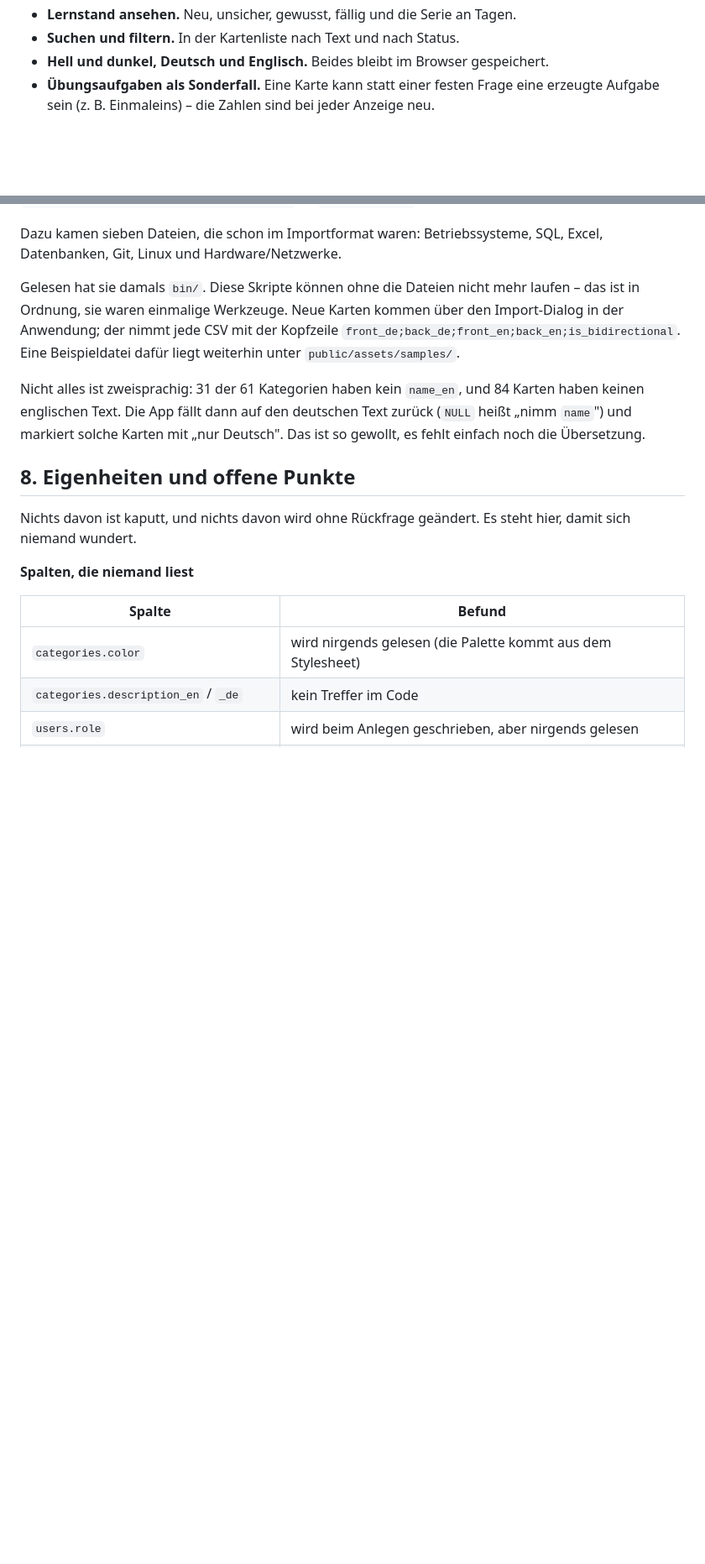
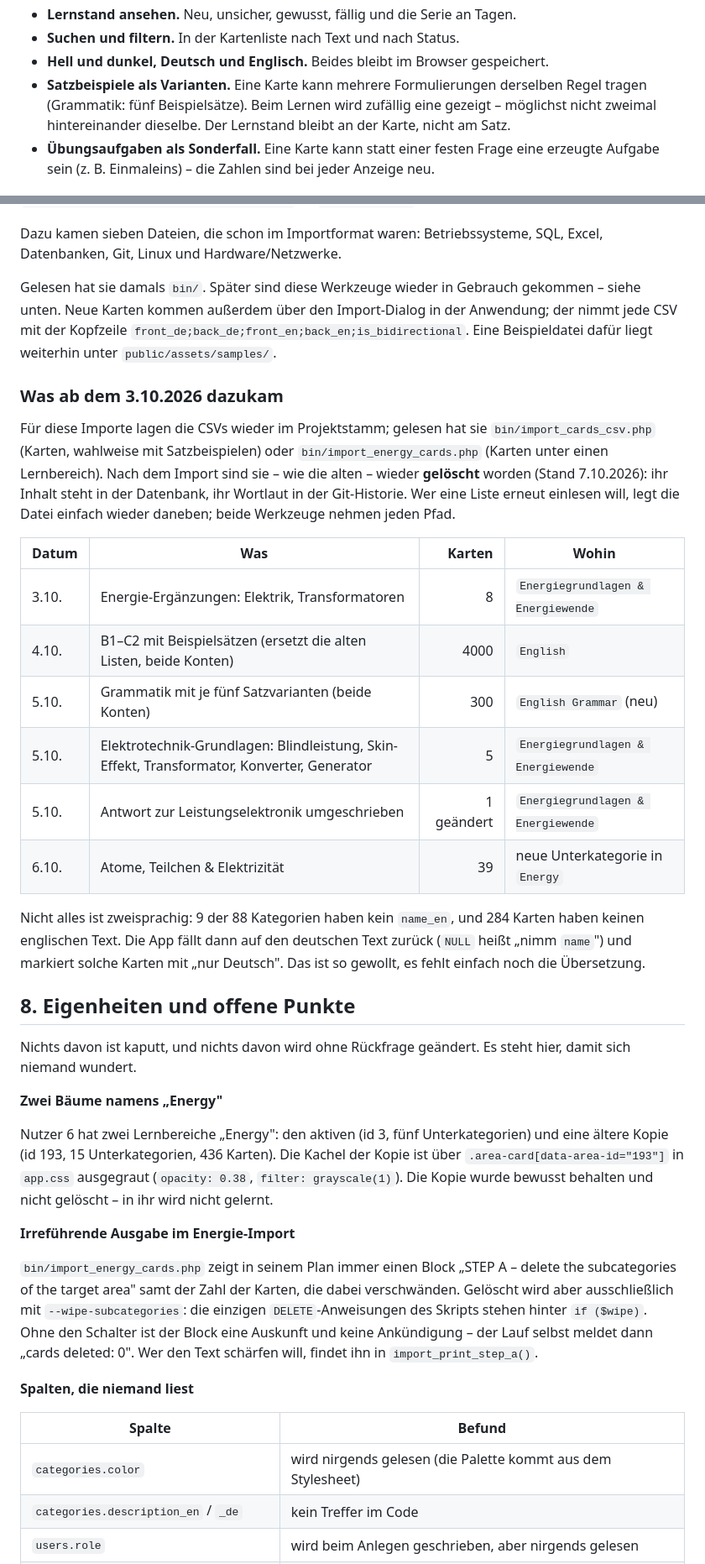
Before and after one commit to pachama-ai/learning-app, a Markdown page: docs/dokumentation.md, 2 parts joined by grey strips. Shown at 84% size. Rendered like a GitHub page; blank space fills up the shorter version.

```diff
--- a/docs/dokumentation.md
+++ b/docs/dokumentation.md
@@ -31,6 +31,10 @@ zwei Tabellen.
 - **Lernstand ansehen.** Neu, unsicher, gewusst, fällig und die Serie an Tagen.
 - **Suchen und filtern.** In der Kartenliste nach Text und nach Status.
 - **Hell und dunkel, Deutsch und Englisch.** Beides bleibt im Browser gespeichert.
+- **Satzbeispiele als Varianten.** Eine Karte kann mehrere Formulierungen derselben
+  Regel tragen (Grammatik: fünf Beispielsätze). Beim Lernen wird zufällig eine
+  gezeigt – möglichst nicht zweimal hintereinander dieselbe. Der Lernstand bleibt an
+  der Karte, nicht am Satz.
 - **Übungsaufgaben als Sonderfall.** Eine Karte kann statt einer festen Frage eine
   erzeugte Aufgabe sein (z. B. Einmaleins) – die Zahlen sind bei jeder Anzeige neu.
 
@@ -195,13 +208,31 @@ also nicht zwei Versionen desselben Inhalts, sondern zwei Schritte eines Weges:
 Dazu kamen sieben Dateien, die schon im Importformat waren: Betriebssysteme, SQL,
 Excel, Datenbanken, Git, Linux und Hardware/Netzwerke.
 
-Gelesen hat sie damals `bin/`. Diese Skripte können ohne die Dateien nicht mehr
-laufen – das ist in Ordnung, sie waren einmalige Werkzeuge. Neue Karten kommen über
-den Import-Dialog in der Anwendung; der nimmt jede CSV mit der Kopfzeile
+Gelesen hat sie damals `bin/`. Später sind diese Werkzeuge wieder in Gebrauch
+gekommen – siehe unten. Neue Karten kommen außerdem über den Import-Dialog in der
+Anwendung; der nimmt jede CSV mit der Kopfzeile
 `front_de;back_de;front_en;back_en;is_bidirectional`. Eine Beispieldatei dafür
 liegt weiterhin unter `public/assets/samples/`.
 
-Nicht alles ist zweisprachig: 31 der 61 Kategorien haben kein `name_en`, und 84
+### Was ab dem 3.10.2026 dazukam
+
+Für diese Importe lagen die CSVs wieder im Projektstamm; gelesen hat sie
+`bin/import_cards_csv.php` (Karten, wahlweise mit Satzbeispielen) oder
+`bin/import_energy_cards.php` (Karten unter einen Lernbereich). Nach dem Import sind
+sie – wie die alten – wieder **gelöscht** worden (Stand 7.10.2026): ihr Inhalt steht in
+der Datenbank, ihr Wortlaut in der Git-Historie. Wer eine Liste erneut einlesen will,
+legt die Datei einfach wieder daneben; beide Werkzeuge nehmen jeden Pfad.
+
+| Datum | Was | Karten | Wohin |
+| --- | --- | ---: | --- |
+| 3.10. | Energie-Ergänzungen: Elektrik, Transformatoren | 8 | `Energiegrundlagen & Energiewende` |
+| 4.10. | B1–C2 mit Beispielsätzen (ersetzt die alten Listen, beide Konten) | 4000 | `English` |
+| 5.10. | Grammatik mit je fünf Satzvarianten (beide Konten) | 300 | `English Grammar` (neu) |
+| 5.10. | Elektrotechnik-Grundlagen: Blindleistung, Skin-Effekt, Transformator, Konverter, Generator | 5 | `Energiegrundlagen & Energiewende` |
+| 5.10. | Antwort zur Leistungselektronik umgeschrieben | 1 geändert | `Energiegrundlagen & Energiewende` |
+| 6.10. | Atome, Teilchen & Elektrizität | 39 | neue Unterkategorie in `Energy` |
+
+Nicht alles ist zweisprachig: 9 der 88 Kategorien haben kein `name_en`, und 284
 Karten haben keinen englischen Text. Die App fällt dann auf den deutschen Text
 zurück (`NULL` heißt „nimm `name`") und markiert solche Karten mit „nur Deutsch".
 Das ist so gewollt, es fehlt einfach noch die Übersetzung.
@@ -210,6 +241,23 @@ Das ist so gewollt, es fehlt einfach noch die Übersetzung.
 
 Nichts davon ist kaputt, und nichts davon wird ohne Rückfrage geändert. Es steht
 hier, damit sich niemand wundert.
+
+**Zwei Bäume namens „Energy"**
+
+Nutzer 6 hat zwei Lernbereiche „Energy": den aktiven (id 3, fünf Unterkategorien) und
+eine ältere Kopie (id 193, 15 Unterkategorien, 436 Karten). Die Kachel der Kopie ist
+über `.area-card[data-area-id="193"]` in `app.css` ausgegraut (`opacity: 0.38`,
+`filter: grayscale(1)`). Die Kopie wurde bewusst behalten und nicht gelöscht – in ihr
+wird nicht gelernt.
+
+**Irreführende Ausgabe im Energie-Import**
+
+`bin/import_energy_cards.php` zeigt in seinem Plan immer einen Block „STEP A – delete
+the subcategories of the target area" samt der Zahl der Karten, die dabei verschwänden.
+Gelöscht wird aber ausschließlich mit `--wipe-subcategories`: die einzigen
+`DELETE`-Anweisungen des Skripts stehen hinter `if ($wipe)`. Ohne den Schalter ist der
+Block eine Auskunft und keine Ankündigung – der Lauf selbst meldet dann
+„cards deleted: 0". Wer den Text schärfen will, findet ihn in `import_print_step_a()`.
 
 **Spalten, die niemand liest**
 
```
Also changed, not shown: other parts of docs/dokumentation.md (+20 -11 lines).
